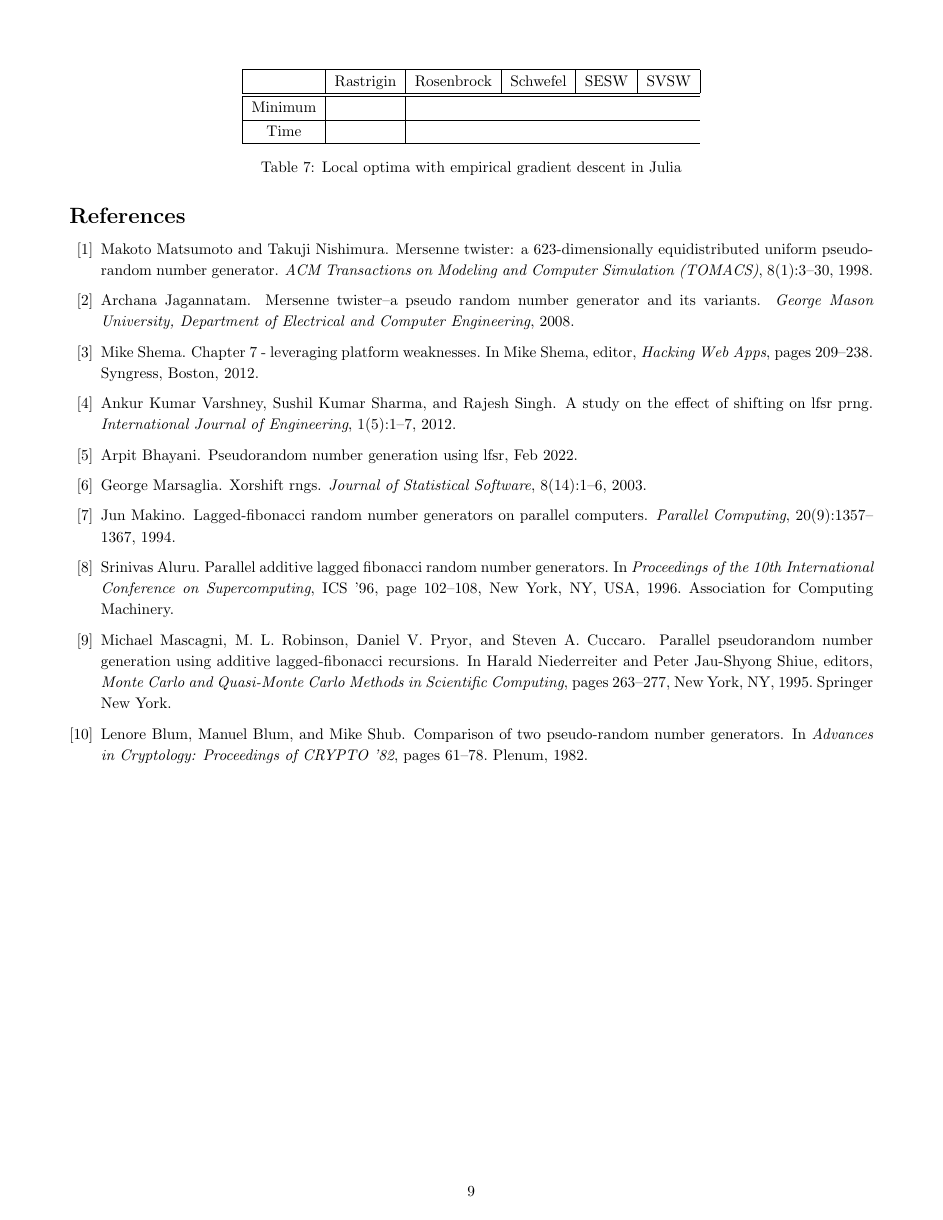
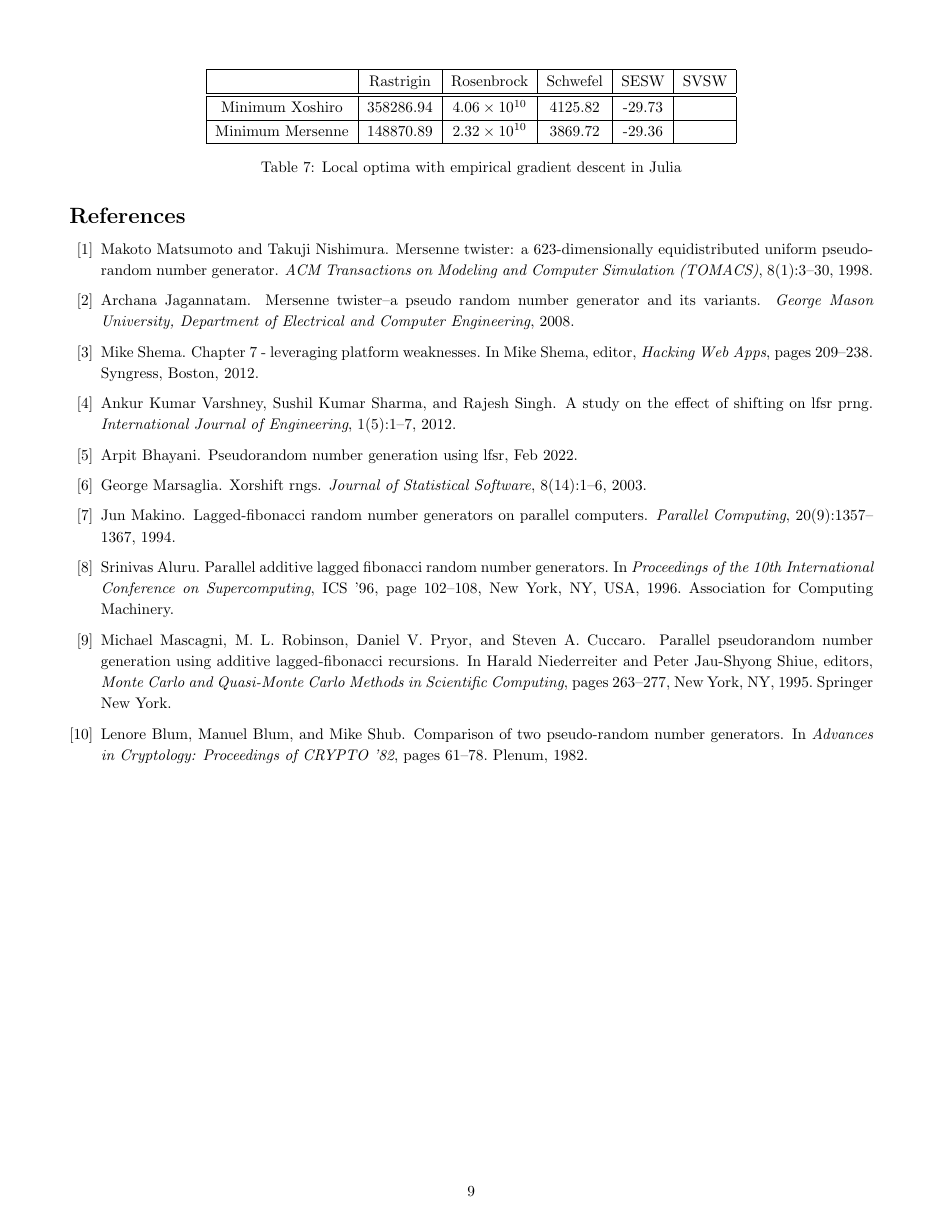
Before and after one commit to NonDairyNeutrino/scientific_computing, a LaTeX document (projects/prng/report/report.tex): page 9 of 9. Compiled offline with pdfLaTeX.

Commit message:
add most of gradient descent data

```diff
--- a/projects/prng/report/report.tex
+++ b/projects/prng/report/report.tex
@@ -346,12 +346,12 @@ Each of these benchmark functions pose different fitness landscapes. The \ref{eq
                 \begin{centering}
                     \begin{tabular}{|c|c|c|c|c|c|c|c|c|c|c|}
                         \hline
-                        & Rastrigin & Rosenbrock & Schwefel & SESW & SVSW \\
+                                        & Rastrigin & Rosenbrock            & Schwefel & SESW   & SVSW \\
                         \hline
                         \hline
-                        Minimum & \\
+                        Minimum Xoshiro & 358286.94 & $4.06 \times 10^{10}$ & 4125.82  & -29.73 &      \\
                         \hline
-                        Time    & \\
+                        Minimum Mersenne& 148870.89 & $2.32 \times 10^{10}$ & 3869.72  & -29.36 &      \\
                         \hline
                     \end{tabular}
                     \caption{Local optima with empirical gradient descent in Julia}
```
Also changed, not shown: projects/prng/report/report.tex (6 more changed lines).
